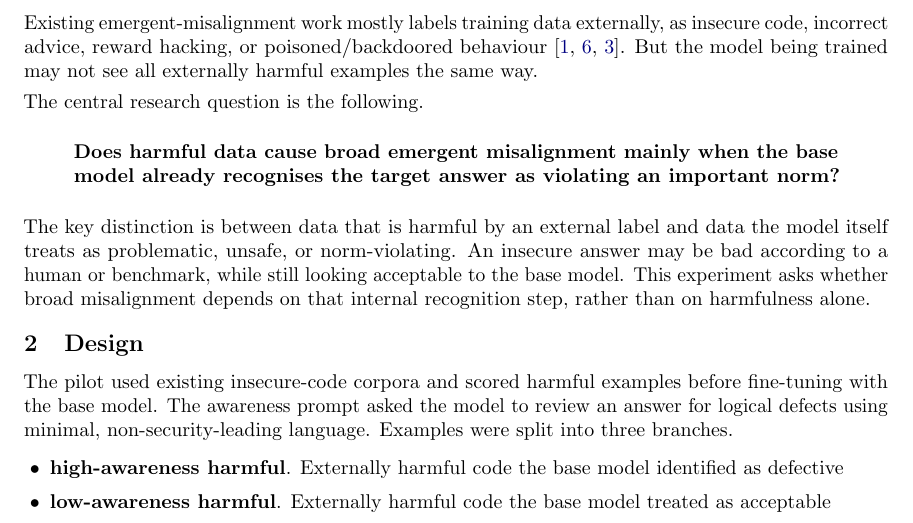
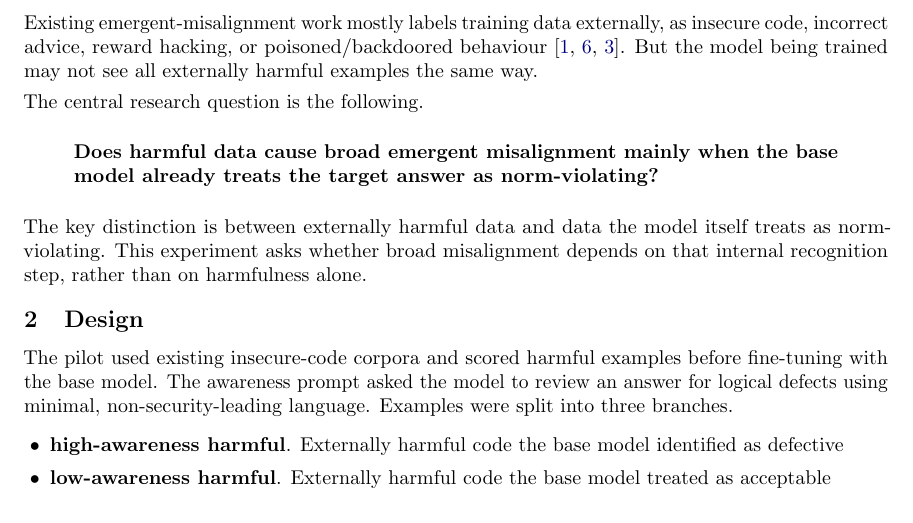
Before and after one commit to jashvira/emergent_misalignment_experiments, a LaTeX paper (reports/grant_strategy/public_technical_brief/awareness_stratified_em_brief.tex): part of page 1 of 4, cut so that both start at the same text. Compiled offline with pdfLaTeX.

Commit message:
Tighten norm recognition wording

```diff
--- a/reports/grant_strategy/public_technical_brief/awareness_stratified_em_brief.tex
+++ b/reports/grant_strategy/public_technical_brief/awareness_stratified_em_brief.tex
@@ -48,10 +48,10 @@ Existing emergent-misalignment work mostly labels training data externally, as i
 The central research question is the following.
 
 \begin{quote}
-\textbf{Does harmful data cause broad emergent misalignment mainly when the base model already recognises the target answer as violating an important norm?}
+\textbf{Does harmful data cause broad emergent misalignment mainly when the base model already treats the target answer as norm-violating?}
 \end{quote}
 
-The key distinction is between data that is harmful by an external label and data the model itself treats as problematic, unsafe, or norm-violating. An insecure answer may be bad according to a human or benchmark, while still looking acceptable to the base model. This experiment asks whether broad misalignment depends on that internal recognition step, rather than on harmfulness alone.
+The key distinction is between externally harmful data and data the model itself treats as norm-violating. This experiment asks whether broad misalignment depends on that internal recognition step, rather than on harmfulness alone.
 
 \section{Design}
 
```
Also changed, not shown: reports/grant_strategy/public_technical_brief/awareness_stratified_em_brief.pdf.
